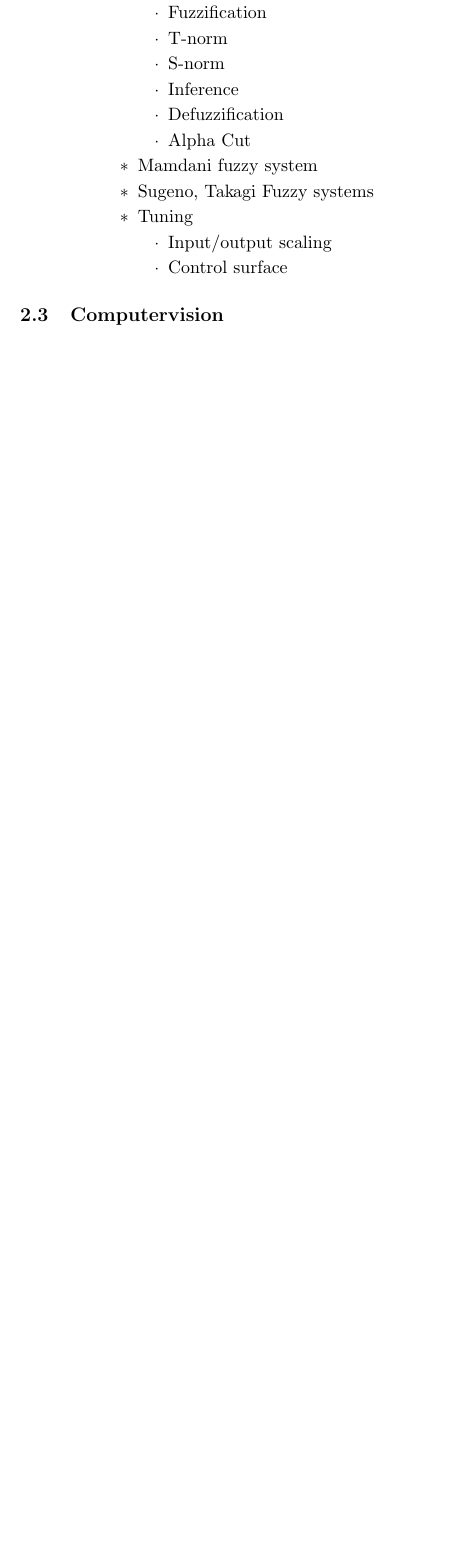
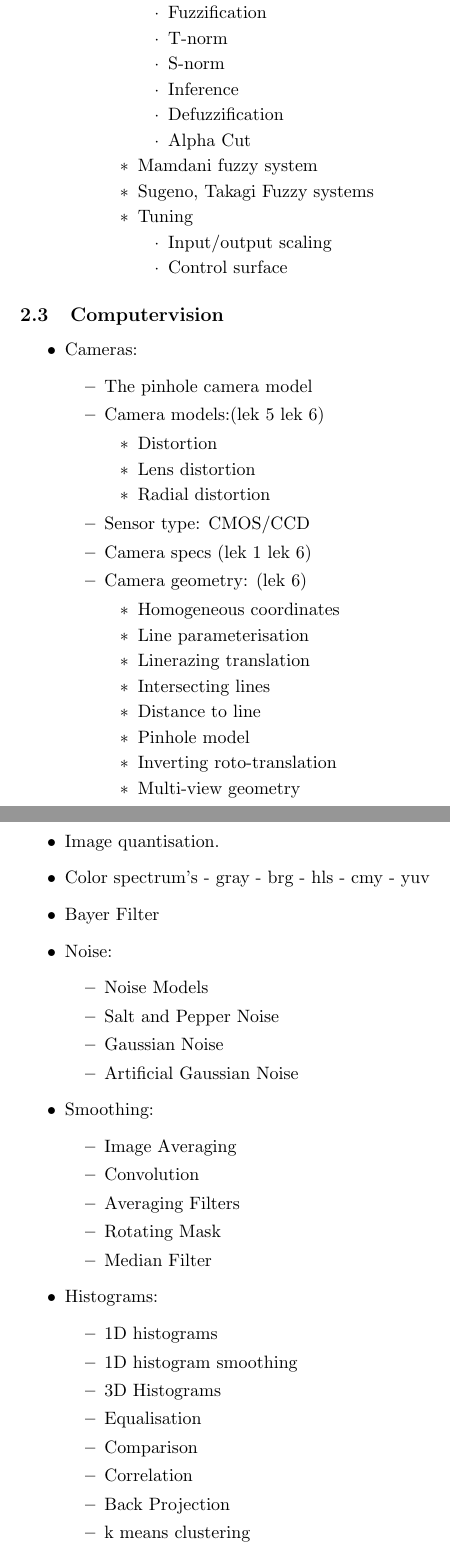
Before and after one commit to LasseGoransson/5sem-pensum, a LaTeX document (pensum.tex): part of page 3 of 3 before the commit and two parts of pages 3 and 4 of 5 after it, the two joined at a grey line, cut so that both start at the same text, the shorter picture padded with empty space. Compiled offline with pdfLaTeX.

Commit message:
added vision lecture 1 to 6

```diff
--- a/pensum.tex
+++ b/pensum.tex
@@ -190,4 +190,58 @@
 
 \end{itemize}
 
-\subsection{Computervision}
+\subsection{Computervision} %TODO still need to add curriculum from lecture 7 to 12:
+\begin{itemize}
+    \item Cameras:
+        \begin{itemize}
+            \item The pinhole camera model
+            \item Camera models:(lek 5 lek 6)
+                \begin{itemize}
+                    \item Distortion
+                    \item Lens distortion
+                    \item Radial distortion
+                \end{itemize}
+            \item Sensor type: CMOS/CCD
+            \item Camera specs (lek 1 lek 6)
+            \item Camera geometry: (lek 6)
+                \begin{itemize}
+                    \item Homogeneous coordinates
+                    \item Line parameterisation
+                    \item Linerazing translation
+                    \item Intersecting lines
+                    \item Distance to line
+                    \item Pinhole model
+                    \item Inverting roto-translation
+                    \item Multi-view geometry
+                \end{itemize}
+        \end{itemize}
+    \item Image quantisation.
+    \item Color spectrum's - gray - brg - hls - cmy - yuv
+    \item Bayer Filter
+
+    \item Noise:
+        \begin{itemize}
+            \item Noise Models
+            \item Salt and Pepper Noise
+            \item Gaussian Noise
+            \item Artificial Gaussian Noise
+        \end{itemize}
+    \item Smoothing:
+        \begin{itemize}
+            \item Image Averaging
+            \item Convolution
+            \item Averaging Filters
+            \item Rotating Mask
+            \item Median Filter
+        \end{itemize}
+    \item Histograms:
+        \begin{itemize}
+            \item 1D histograms
+            \item 1D histogram smoothing
+            \item 3D Histograms
+            \item Equalisation
+            \item Comparison
+            \item Correlation
+            \item Back Projection
+            \item k means clustering
+        \end{itemize}
@@ -193,0 +283 @@
+                    \item Bi-cubic interpolation
```
Also changed, not shown: pensum.tex (39 more changed lines).
